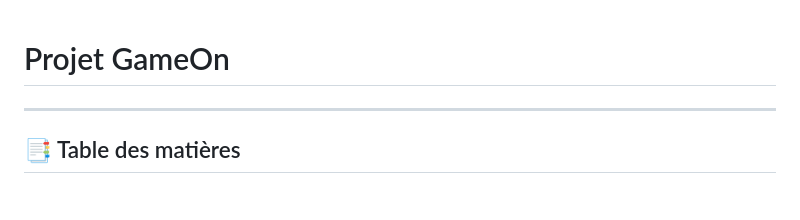
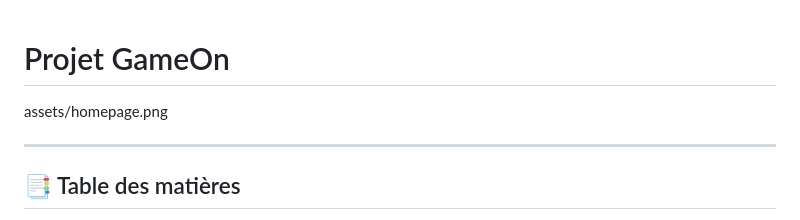
Before and after one commit to abdellahsany/GameOn, a Markdown page: README.md, the part around the change. Drawn GitHub-style.

```diff
--- a/README.md
+++ b/README.md
@@ -1,6 +1,6 @@
 # Projet GameOn
 
-
+assets/homepage.png
 
 ---
 
```
